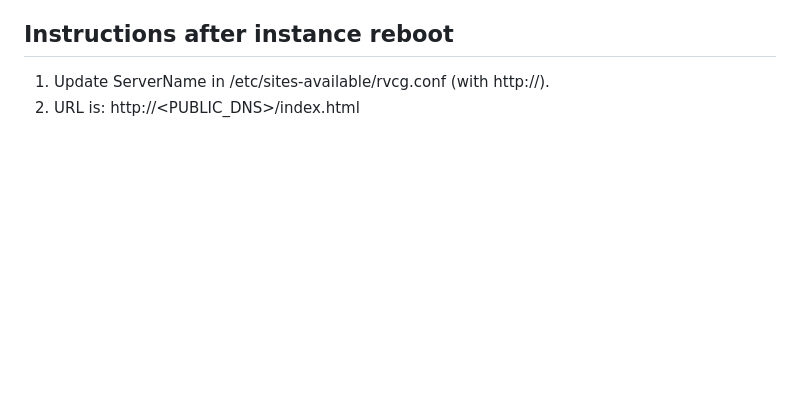
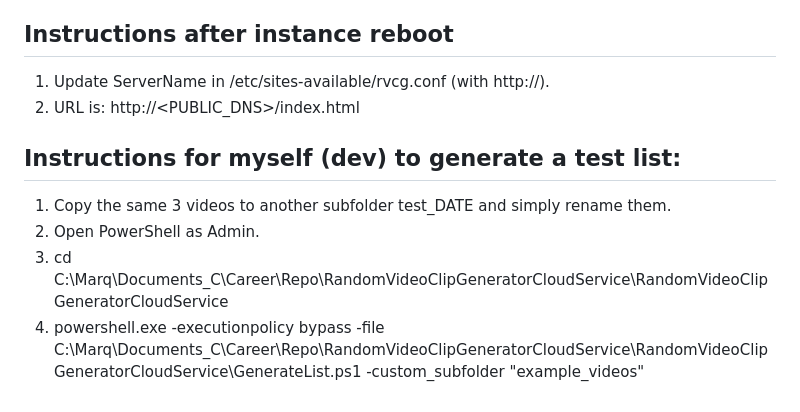
Before and after one commit to marq4/RandomVideoClipGeneratorCloudService, a Markdown page: README.md, the part around the change. Drawn GitHub-style; blank space fills up the shorter version.

```diff
--- a/README.md
+++ b/README.md
@@ -82,3 +82,10 @@ For now I’ll just list all services that I MAY use for this project.
 ## Instructions after instance reboot
 1. Update ServerName in /etc/sites-available/rvcg.conf (with http://).
 2. URL is: http://<PUBLIC_DNS>/index.html
+
+
+## Instructions for myself (dev) to generate a test list:
+1. Copy the same 3 videos to another subfolder test_DATE and simply rename them.
+2. Open PowerShell as Admin.
+3. cd C:\Marq\Documents_C\Career\Repo\RandomVideoClipGeneratorCloudService\RandomVideoClipGeneratorCloudService
+4. powershell.exe -executionpolicy bypass -file C:\Marq\Documents_C\Career\Repo\RandomVideoClipGeneratorCloudService\RandomVideoClipGeneratorCloudService\GenerateList.ps1 -custom_subfolder "example_videos"
```
